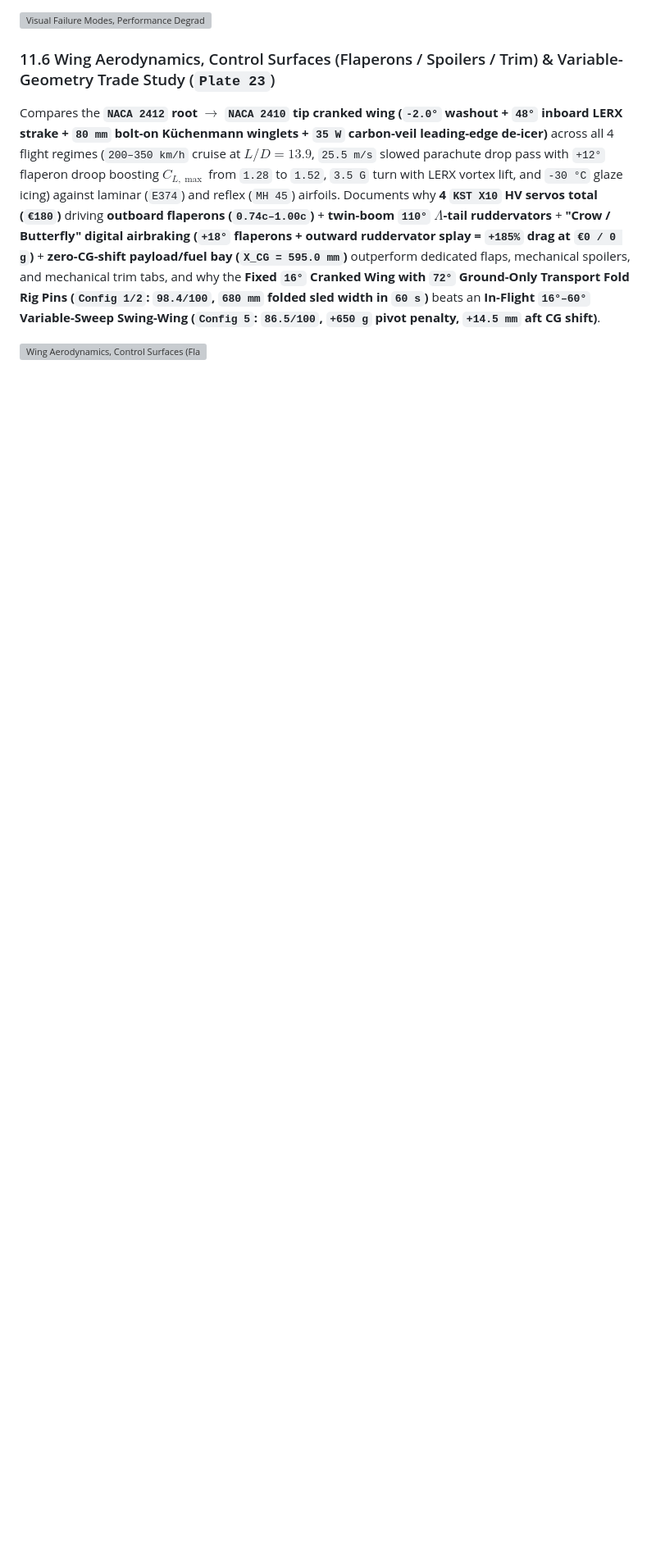
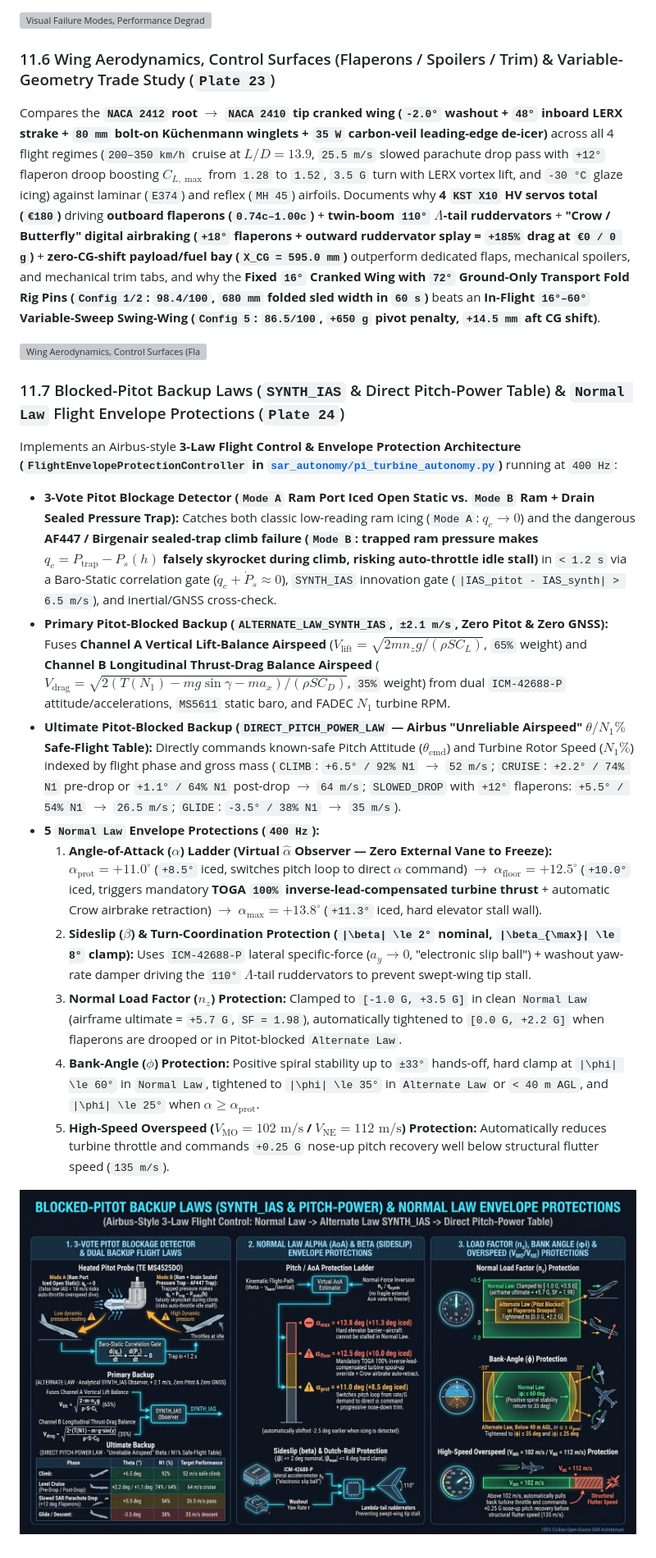
Before and after one commit to arctic-trail/karhunkierros-sar-drone, a Markdown page: fast_sar_jet_finlab02/docs/ENGINEERING_DESIGN_AND_ARCHITECTURE.md, the part around one of its changes. Shown at 82% size. GitHub-like rendering; pictures changed too: fast_sar_jet_finlab02/docs/images/sar_design_24_pitot_backup_and_normal_law_envelope_protections_v1.jpg (added); blank space fills up the shorter version; grey boxes are pictures that could not be loaded.

```diff
--- a/fast_sar_jet_finlab02/docs/ENGINEERING_DESIGN_AND_ARCHITECTURE.md
+++ b/fast_sar_jet_finlab02/docs/ENGINEERING_DESIGN_AND_ARCHITECTURE.md
@@ -252,3 +252,17 @@ Eliminates single-point failures via a **4-servo split `110°` $\Lambda$-tail**
 Compares the **`NACA 2412` root $\to$ `NACA 2410` tip cranked wing (`-2.0°` washout + `48°` inboard LERX strake + `80 mm` bolt-on Küchenmann winglets + `35 W` carbon-veil leading-edge de-icer)** across all 4 flight regimes (`200–350 km/h` cruise at $L/D = 13.9$, `25.5 m/s` slowed parachute drop pass with `+12°` flaperon droop boosting $C_{L,\max}$ from `1.28` to `1.52`, `3.5 G` turn with LERX vortex lift, and `-30 °C` glaze icing) against laminar (`E374`) and reflex (`MH 45`) airfoils. Documents why **4 `KST X10` HV servos total (`€180`)** driving **outboard flaperons (`0.74c–1.00c`)** + **twin-boom `110°` $\Lambda$-tail ruddervators** + **"Crow / Butterfly" digital airbraking (`+18°` flaperons + outward ruddervator splay = `+185%` drag at `€0 / 0 g`)** + **zero-CG-shift payload/fuel bay (`X_CG = 595.0 mm`)** outperform dedicated flaps, mechanical spoilers, and mechanical trim tabs, and why the **Fixed `16°` Cranked Wing with `72°` Ground-Only Transport Fold Rig Pins (`Config 1/2`: `98.4/100`, `680 mm` folded sled width in `60 s`)** beats an **In-Flight `16°–60°` Variable-Sweep Swing-Wing (`Config 5`: `86.5/100`, `+650 g` pivot penalty, `+14.5 mm` aft CG shift)**.
 
 ![Wing Aerodynamics, Control Surfaces (Flaperons / Spoilers / Trim) & Variable-Geometry Trade Study](images/sar_design_23_wing_aerodynamics_control_surfaces_and_vg_trade_v4.jpg)
+
+### 11.7 Blocked-Pitot Backup Laws (`SYNTH_IAS` & Direct Pitch-Power Table) & `Normal Law` Flight Envelope Protections (`Plate 24`)
+Implements an Airbus-style **3-Law Flight Control & Envelope Protection Architecture (`FlightEnvelopeProtectionController` in [`sar_autonomy/pi_turbine_autonomy.py`](../sar_autonomy/pi_turbine_autonomy.py))** running at `400 Hz`:
+- **3-Vote Pitot Blockage Detector (`Mode A` Ram Port Iced Open Static vs. `Mode B` Ram + Drain Sealed Pressure Trap):** Catches both classic low-reading ram icing (`Mode A`: $q_c \to 0$) and the dangerous **AF447 / Birgenair sealed-trap climb failure (`Mode B`: trapped ram pressure makes $q_c = P_{\text{trap}} - P_s(h)$ falsely skyrocket during climb, risking auto-throttle idle stall)** in `< 1.2 s` via a Baro-Static correlation gate ($\dot{q}_c + \dot{P}_s \approx 0$), `SYNTH_IAS` innovation gate (`|IAS_pitot - IAS_synth| > 6.5 m/s`), and inertial/GNSS cross-check.
+- **Primary Pitot-Blocked Backup (`ALTERNATE_LAW_SYNTH_IAS`, `±2.1 m/s`, Zero Pitot & Zero GNSS):** Fuses **Channel A Vertical Lift-Balance Airspeed** ($V_{\text{lift}} = \sqrt{2 m n_z g / (\rho S C_L)}$, `65%` weight) and **Channel B Longitudinal Thrust-Drag Balance Airspeed** ($V_{\text{drag}} = \sqrt{2 (T(N_1) - m g \sin\gamma - m a_x) / (\rho S C_D)}$, `35%` weight) from dual `ICM-42688-P` attitude/accelerations, `MS5611` static baro, and FADEC $N_1$ turbine RPM.
+- **Ultimate Pitot-Blocked Backup (`DIRECT_PITCH_POWER_LAW` — Airbus "Unreliable Airspeed" $\theta / N_1\%$ Safe-Flight Table):** Directly commands known-safe Pitch Attitude ($\theta_{\text{cmd}}$) and Turbine Rotor Speed ($N_1\%$) indexed by flight phase and gross mass (`CLIMB`: `+6.5° / 92% N1` $\to$ `52 m/s`; `CRUISE`: `+2.2° / 74% N1` pre-drop or `+1.1° / 64% N1` post-drop $\to$ `64 m/s`; `SLOWED_DROP` with `+12°` flaperons: `+5.5° / 54% N1` $\to$ `26.5 m/s`; `GLIDE`: `-3.5° / 38% N1` $\to$ `35 m/s`).
+- **5 `Normal Law` Envelope Protections (`400 Hz`):**
+  1. **Angle-of-Attack ($\alpha$) Ladder (Virtual $\hat{\alpha}$ Observer — Zero External Vane to Freeze):** $\alpha_{\text{prot}} = +11.0^\circ$ (`+8.5°` iced, switches pitch loop to direct $\alpha$ command) $\to$ $\alpha_{\text{floor}} = +12.5^\circ$ (`+10.0°` iced, triggers mandatory **TOGA `100%` inverse-lead-compensated turbine thrust** + automatic Crow airbrake retraction) $\to$ $\alpha_{\max} = +13.8^\circ$ (`+11.3°` iced, hard elevator stall wall).
+  2. **Sideslip ($\beta$) & Turn-Coordination Protection (`|\beta| \le 2°` nominal, `|\beta_{\max}| \le 8°` clamp):** Uses `ICM-42688-P` lateral specific-force ($a_y \to 0$, "electronic slip ball") + washout yaw-rate damper driving the `110°` $\Lambda$-tail ruddervators to prevent swept-wing tip stall.
+  3. **Normal Load Factor ($n_z$) Protection:** Clamped to `[-1.0 G, +3.5 G]` in clean `Normal Law` (airframe ultimate = `+5.7 G`, `SF = 1.98`), automatically tightened to `[0.0 G, +2.2 G]` when flaperons are drooped or in Pitot-blocked `Alternate Law`.
+  4. **Bank-Angle ($\phi$) Protection:** Positive spiral stability up to `±33°` hands-off, hard clamp at `|\phi| \le 60°` in `Normal Law`, tightened to `|\phi| \le 35°` in `Alternate Law` or `< 40 m AGL`, and `|\phi| \le 25°` when $\alpha \ge \alpha_{\text{prot}}$.
+  5. **High-Speed Overspeed ($V_{\text{MO}} = 102\text{ m/s}$ / $V_{\text{NE}} = 112\text{ m/s}$) Protection:** Automatically reduces turbine throttle and commands `+0.25 G` nose-up pitch recovery well below structural flutter speed (`135 m/s`).
+
+![Blocked-Pitot Backup Laws (SYNTH_IAS & Pitch-Power) & Normal Law Envelope Protections](images/sar_design_24_pitot_backup_and_normal_law_envelope_protections_v1.jpg)
```
Also changed, not shown: other parts of fast_sar_jet_finlab02/docs/ENGINEERING_DESIGN_AND_ARCHITECTURE.md (+1 -1 lines), fast_sar_jet_finlab02/README.md (+1 -1 lines), 2 other files.
